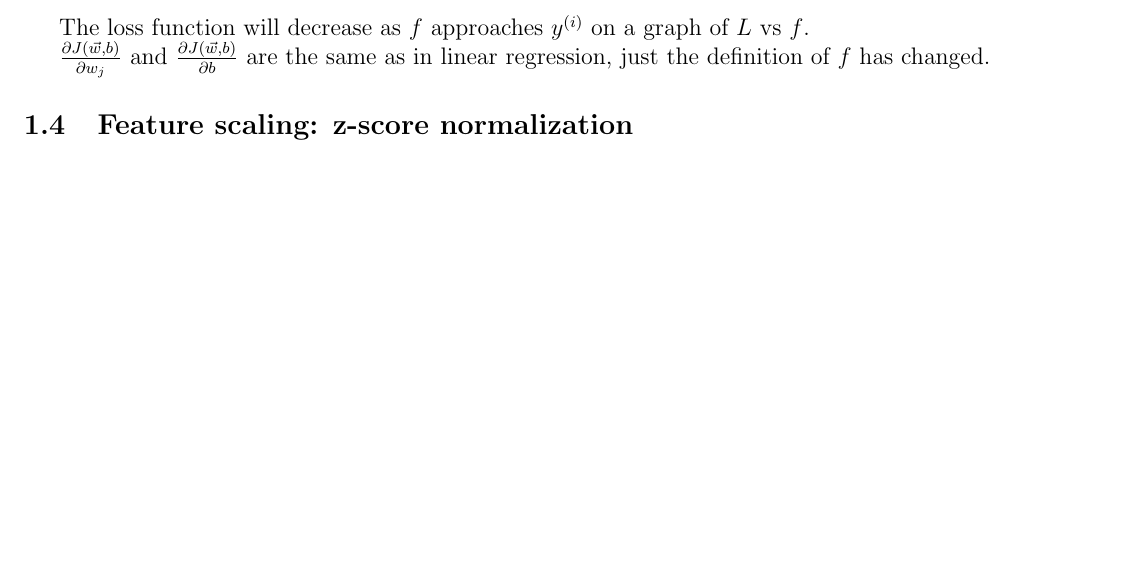
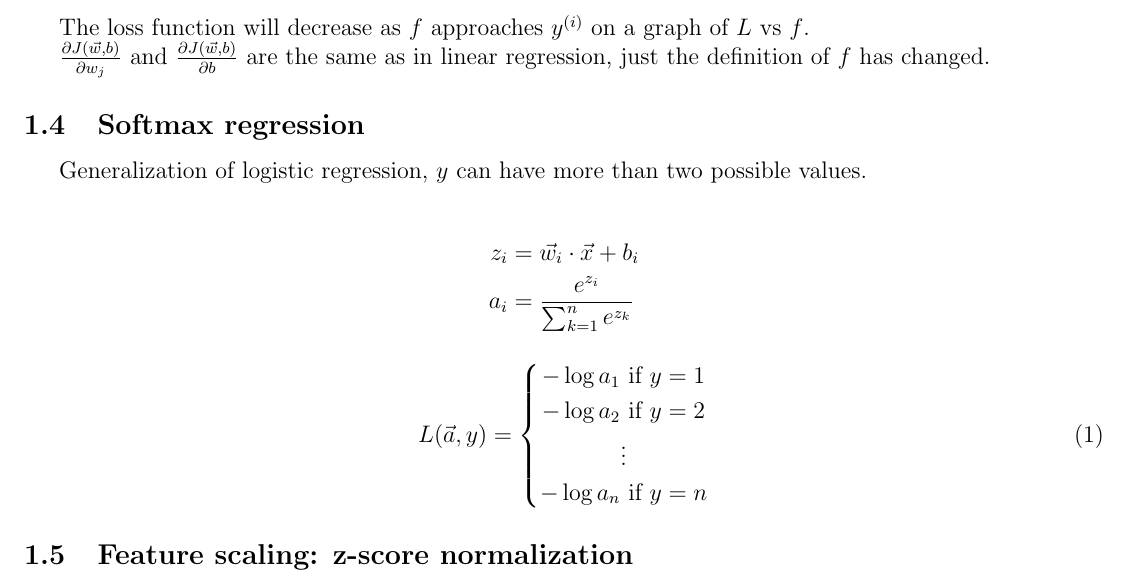
Before and after one commit to longwatermelon/ml, a LaTeX document (ref/ml.tex): part of page 4 of 6, cut so that both start at the same text, the shorter picture padded with empty space. Compiled offline with pdfLaTeX.

Commit message:
begin softmax

```diff
--- a/ref/ml.tex
+++ b/ref/ml.tex
@@ -147,6 +147,27 @@ The loss function will decrease as $f$ approaches $y^{(i)}$ on a graph of $L$ vs
 
 $\frac{\partial J(\vec{w},b)}{\partial w_j}$ and $\frac{\partial J(\vec{w},b)}{\partial b}$ are the same as in linear regression, just the definition of $f$ has changed.
 
+\subsection{Softmax regression}
+
+Generalization of logistic regression, $y$ can have more than two possible values.
+
+\begin{align*}
+z_i &= \vec{w}_i \cdot \vec{x} + b_i\\
+a_i &= \frac{e^{z_i}}{\sum_{k=1}^{n} e^{z_k}}
+\end{align*}
+
+\begin{equation}
+L(\vec{a}, y) =
+  \left\{
+    \begin{aligned}
+    -\log a_1 &\text{ if } y = 1\\
+    -\log a_2 &\text{ if } y = 2\\
+    & \vdots\\
+    -\log a_n &\text{ if } y = n
+    \end{aligned}
+   \right.
+\end{equation}
+
 \subsection{Feature scaling: z-score normalization}
 
 After z-score normalization, all features will have a mean of 0 and a standard deviation of 1
```
Also changed, not shown: 7 other files.
